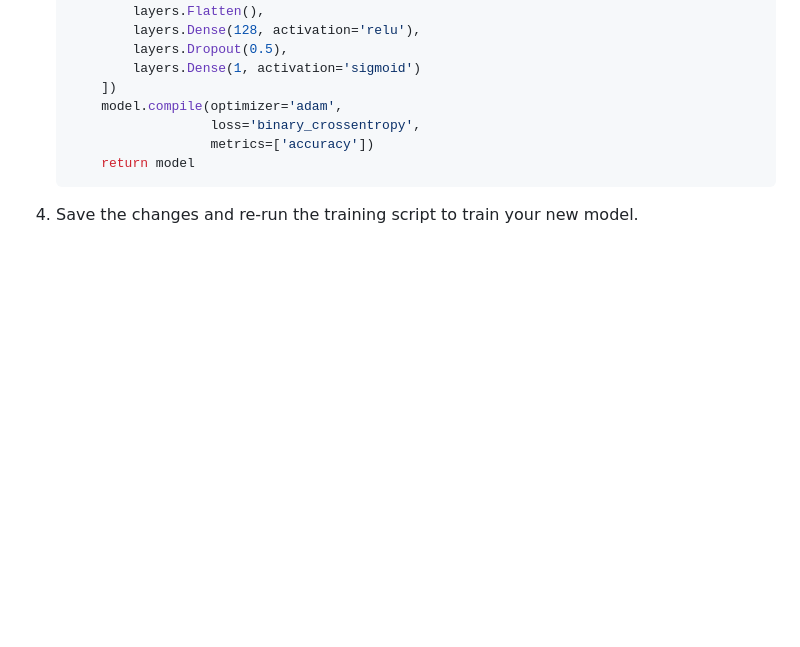
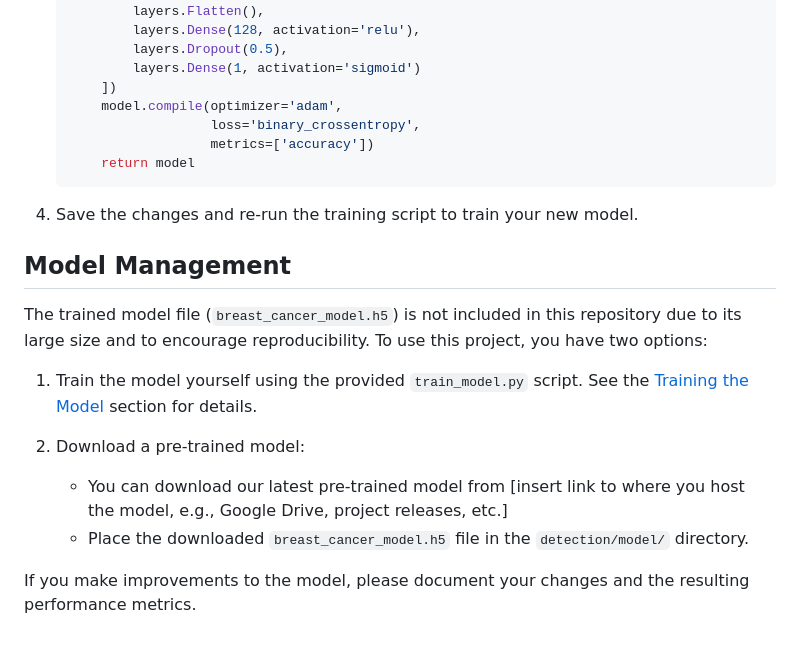
Before and after one commit to n-donati/TensorFlow-based-Breast-Cancer-Detection-from-Histopathology-Images, a Markdown page: README.md, the part around the change. GitHub-like rendering; blank space fills up the shorter version.

Commit message:
Initial commit

````diff
--- a/README.md
+++ b/README.md
@@ -154,3 +154,15 @@ To create your own model, you can modify the `_build_model` method in the `Cance
    ```
 
 4. Save the changes and re-run the training script to train your new model.
+
+## Model Management
+
+The trained model file (`breast_cancer_model.h5`) is not included in this repository due to its large size and to encourage reproducibility. To use this project, you have two options:
+
+1. Train the model yourself using the provided `train_model.py` script. See the [Training the Model](#training-the-model) section for details.
+
+2. Download a pre-trained model:
+   - You can download our latest pre-trained model from [insert link to where you host the model, e.g., Google Drive, project releases, etc.]
+   - Place the downloaded `breast_cancer_model.h5` file in the `detection/model/` directory.
+
+If you make improvements to the model, please document your changes and the resulting performance metrics.
````
